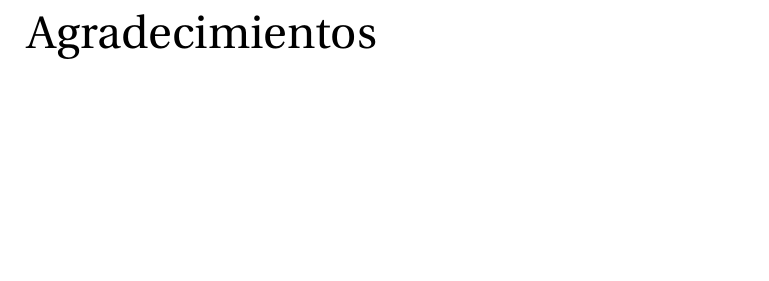
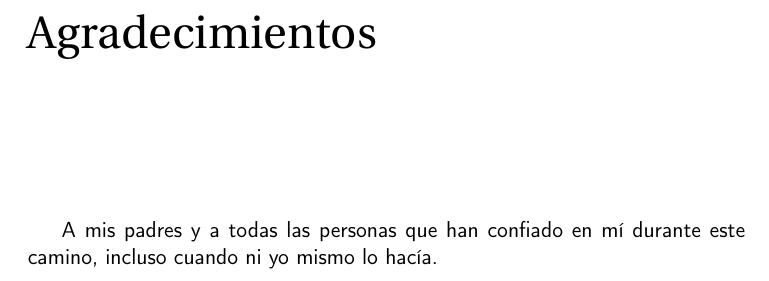
Before and after one commit to manujurado1/SportsBar-IV, a LaTeX book (docs/proyecto.tex, which reads docs/prefacios/prefacio.tex): part of page 7 of 45, cut so that both start at the same text, the shorter picture padded with empty space. Compiled offline with pdfLaTeX.

Commit message:
Añadir agradecimientos. #150

```diff
--- a/docs/prefacios/prefacio.tex
+++ b/docs/prefacios/prefacio.tex
@@ -80,3 +80,5 @@ Y para que conste, expiden y firman el presente informe en Granada a Junio de 20
 \noindent \textbf{(Juan Julián Merelo Guervós)}
 
 \chapter*{Agradecimientos}
+
+A mis padres y a todas las personas que han confiado en mí durante este camino, incluso cuando ni yo mismo lo hacía.
```
